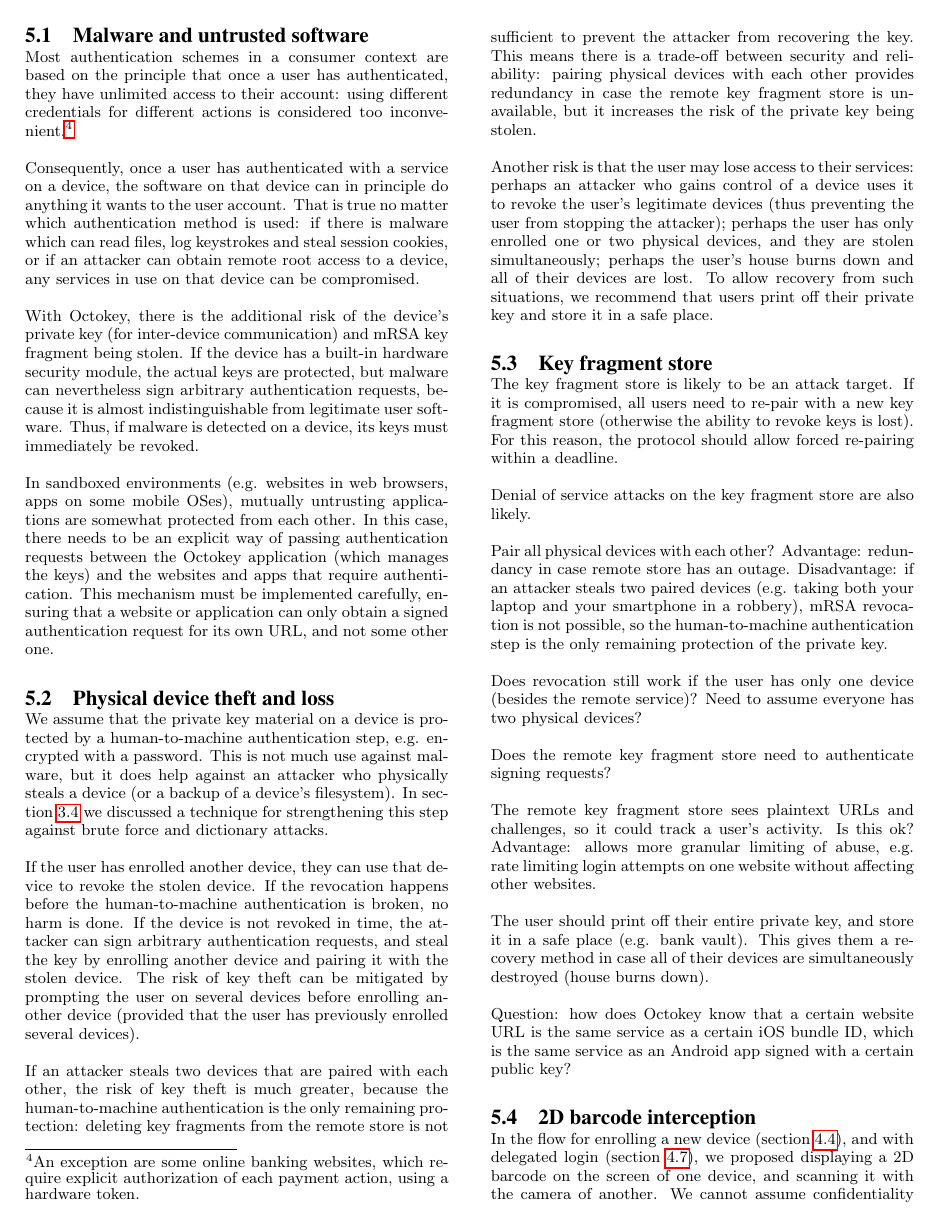
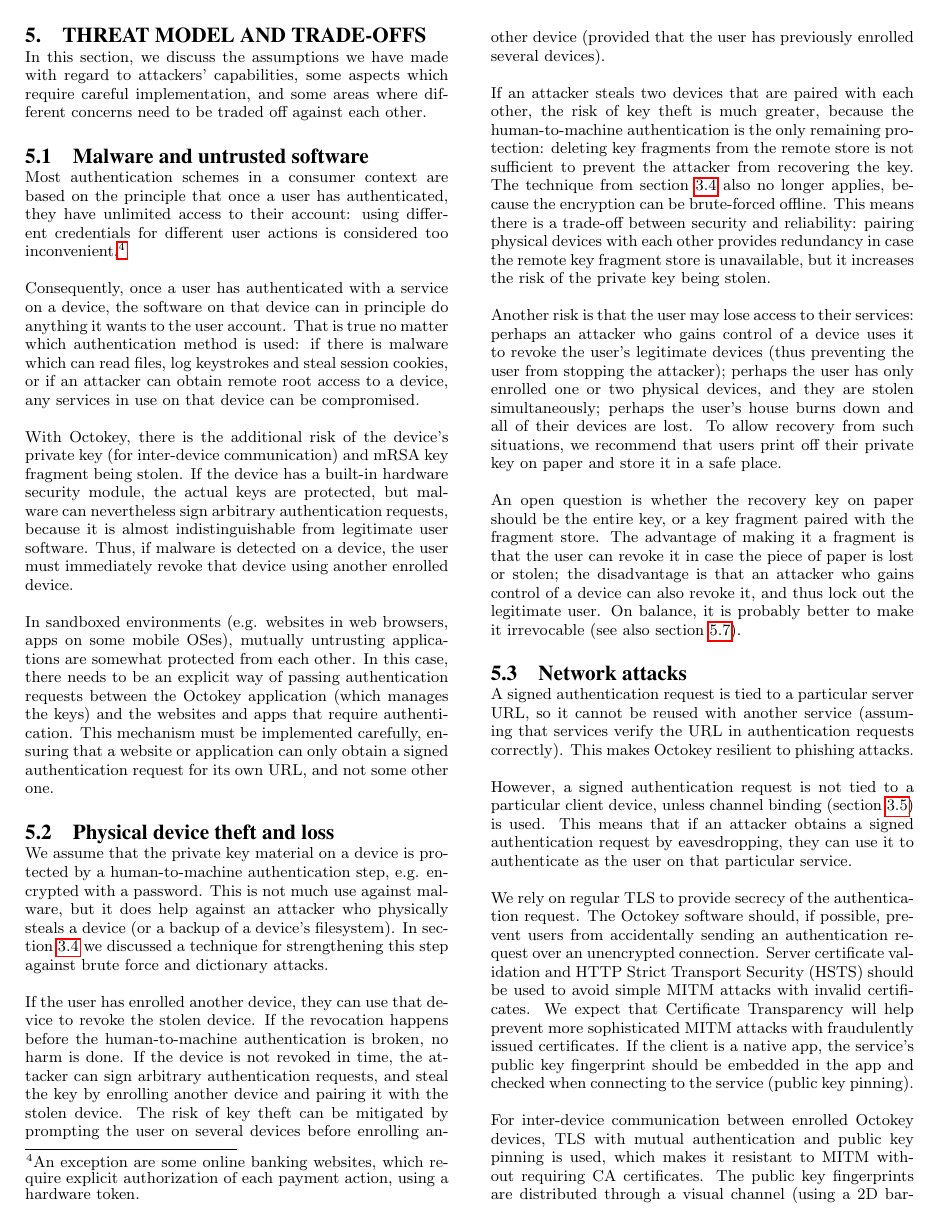
Before and after one commit to octokey/octokey-paper, a LaTeX paper (octokey.tex, which reads threat.tex): page 9 of 11. Compiled offline with pdfLaTeX.

Commit message:
More on threats

```diff
--- a/threat.tex
+++ b/threat.tex
@@ -4,11 +4,11 @@
 some aspects which require careful implementation, and some areas where different concerns need to
 be traded off against each other.
 
-\subsection{Malware and untrusted software}
+\subsection{Malware and untrusted software}\label{sec:malware}
 
 Most authentication schemes in a consumer context are based on the principle that once a user has
 authenticated, they have unlimited access to their account: using different credentials for
-different actions is considered too inconvenient.\footnote{An exception are some online banking
+different user actions is considered too inconvenient.\footnote{An exception are some online banking
 websites, which require explicit authorization of each payment action, using a hardware token.}
 
 Consequently, once a user has authenticated with a service on a device, the software on that device
@@ -21,7 +21,7 @@
 communication) and mRSA key fragment being stolen. If the device has a built-in hardware security
 module, the actual keys are protected, but malware can nevertheless sign arbitrary authentication
 requests, because it is almost indistinguishable from legitimate user software. Thus, if malware is
-detected on a device, its keys must immediately be revoked.
+detected on a device, the user must immediately revoke that device using another enrolled device.
 
 In sandboxed environments (e.g. websites in web browsers, apps on some mobile OSes), mutually
 untrusting applications are somewhat protected from each other. In this case, there needs to be an
@@ -48,45 +48,47 @@
 If an attacker steals two devices that are paired with each other, the risk of key theft is much
 greater, because the human-to-machine authentication is the only remaining protection: deleting key
 fragments from the remote store is not sufficient to prevent the attacker from recovering the key.
-This means there is a trade-off between security and reliability: pairing physical devices with each
-other provides redundancy in case the remote key fragment store is unavailable, but it increases the
-risk of the private key being stolen.
+The technique from section~\ref{sec:ratelimit} also no longer applies, because the encryption can be
+brute-forced offline. This means there is a trade-off between security and reliability: pairing
+physical devices with each other provides redundancy in case the remote key fragment store is
+unavailable, but it increases the risk of the private key being stolen.
 
 Another risk is that the user may lose access to their services: perhaps an attacker who gains
 control of a device uses it to revoke the user's legitimate devices (thus preventing the user from
 stopping the attacker); perhaps the user has only enrolled one or two physical devices, and they are
 stolen simultaneously; perhaps the user's house burns down and all of their devices are lost. To
-allow recovery from such situations, we recommend that users print off their private key and store
-it in a safe place.
+allow recovery from such situations, we recommend that users print off their private key on paper
+and store it in a safe place.
 
-\subsection{Key fragment store}
+An open question is whether the recovery key on paper should be the entire key, or a key fragment
+paired with the fragment store. The advantage of making it a fragment is that the user can revoke it
+in case the piece of paper is lost or stolen; the disadvantage is that an attacker who gains control
+of a device can also revoke it, and thus lock out the legitimate user. On balance, it is probably
+better to make it irrevocable (see also section~\ref{sec:rotation}).
 
-The key fragment store is likely to be an attack target. If it is compromised, all users need to
-re-pair with a new key fragment store (otherwise the ability to revoke keys is lost). For this
-reason, the protocol should allow forced re-pairing within a deadline.
+\subsection{Network attacks}\label{sec:netattack}
 
-Denial of service attacks on the key fragment store are also likely.
+A signed authentication request is tied to a particular server URL, so it cannot be reused with
+another service (assuming that services verify the URL in authentication requests correctly). This
+makes Octokey resilient to phishing attacks.
 
-Pair all physical devices with each other? Advantage: redundancy in case remote store has an outage.
-Disadvantage: if an attacker steals two paired devices (e.g. taking both your laptop and your
-smartphone in a robbery), mRSA revocation is not possible, so the human-to-machine authentication
-step is the only remaining protection of the private key.
+However, a signed authentication request is not tied to a particular client device, unless channel
+binding (section~\ref{sec:channelbinding}) is used. This means that if an attacker obtains a signed
+authentication request by eavesdropping, they can use it to authenticate as the user on that
+particular service.
 
-Does revocation still work if the user has only one device (besides the remote service)?
-Need to assume everyone has two physical devices?
+We rely on regular TLS to provide secrecy of the authentication request. The Octokey software
+should, if possible, prevent users from accidentally sending an authentication request over an
+unencrypted connection. Server certificate validation and HTTP Strict Transport Security (HSTS)
+should be used to avoid simple MITM attacks with invalid certificates. We expect that Certificate
+Transparency will help prevent more sophisticated MITM attacks with fraudulently issued
+certificates. If the client is a native app, the service's public key fingerprint should be embedded
+in the app and checked when connecting to the service (public key pinning).
 
-Does the remote key fragment store need to authenticate signing requests?
-
-The remote key fragment store sees plaintext URLs and challenges, so it could track a user's
-activity. Is this ok? Advantage: allows more granular limiting of abuse, e.g. rate limiting login
-attempts on one website without affecting other websites.
-
-The user should print off their entire private key, and store it in a safe place (e.g. bank vault).
-This gives them a recovery method in case all of their devices are simultaneously destroyed (house
-burns down).
-
-Question: how does Octokey know that a certain website URL is the same service as a certain iOS
-bundle ID, which is the same service as an Android app signed with a certain public key?
+For inter-device communication between enrolled Octokey devices, TLS with mutual authentication and
+public key pinning is used, which makes it resistant to MITM without requiring CA certificates. The
+public key fingerprints are distributed through a visual channel (using a 2D barcode), which is much
+harder to tamper with than a network connection (see also section~\ref{sec:barcode-intercept}).
 
 \subsection{2D barcode interception}\label{sec:barcode-intercept}
 
```
Also changed, not shown: interdevice.tex (+19 -18 lines), protocol.tex (+1 -1 lines), threat.tex (54 more changed lines).
